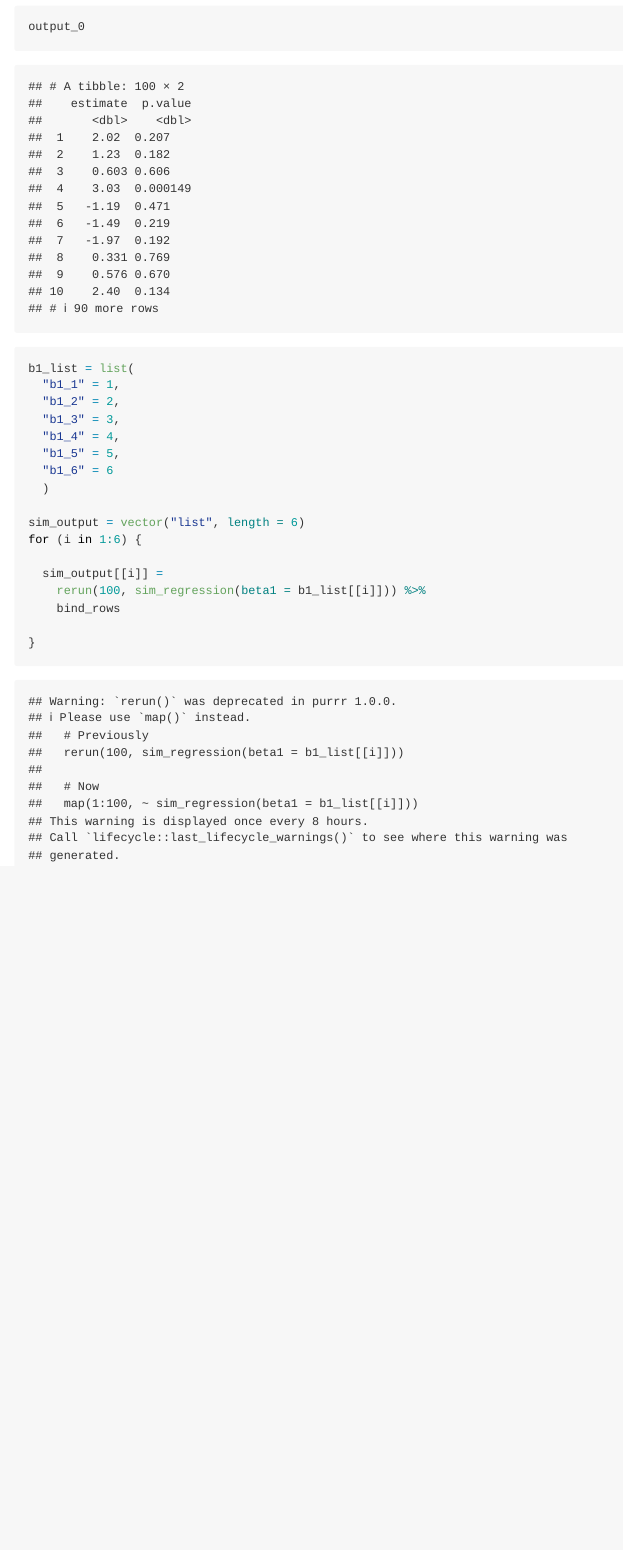
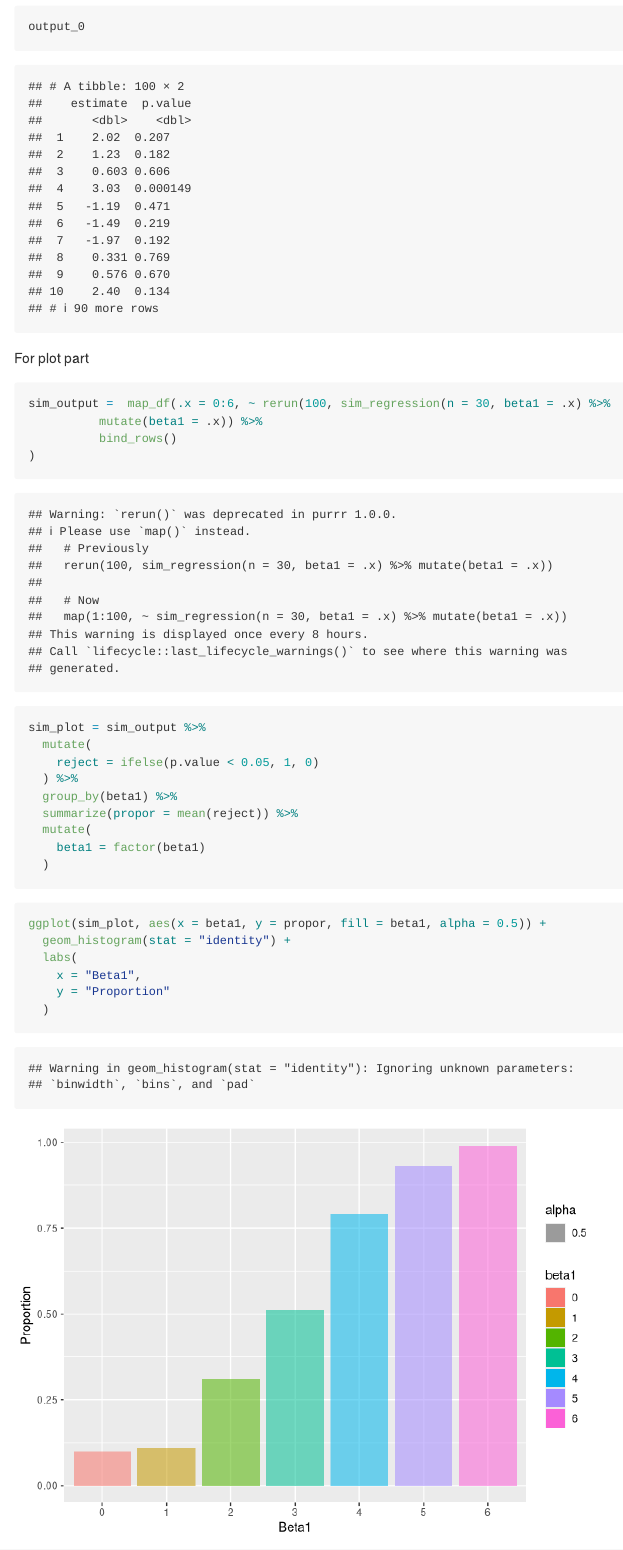
Before and after one commit to qilu007/p8105_hw5_ql2370, an R Markdown document (p8105_hw5_ql2370.Rmd): the page in a window 1100 px wide, from 3620 px down. Rendered offline with R 4.5, knitr and Pandoc, with nearby package versions.

Commit message:
plot 1 done, but still n = 100 for test

````diff
--- a/p8105_hw5_ql2370.Rmd
+++ b/p8105_hw5_ql2370.Rmd
@@ -107,22 +107,30 @@ output_0 = rerun(100, sim_regression(n = 30)) %>%
 output_0
 ```
 
+
+For plot part
 ```{r}
-b1_list = list(
-  "b1_1" = 1,
-  "b1_2" = 2,
-  "b1_3" = 3,
-  "b1_4" = 4,
-  "b1_5" = 5,
-  "b1_6" = 6
+sim_output =  map_df(.x = 0:6, ~ rerun(100, sim_regression(n = 30, beta1 = .x) %>%
+          mutate(beta1 = .x)) %>%
+          bind_rows()
+)
+
+sim_plot = sim_output %>%
+  mutate(
+    reject = ifelse(p.value < 0.05, 1, 0)
+  ) %>%
+  group_by(beta1) %>%
+  summarize(propor = mean(reject)) %>%
+  mutate(
+    beta1 = factor(beta1)
   )
+```
 
-sim_output = vector("list", length = 6)
-for (i in 1:6) {
-
-  sim_output[[i]] =
-    rerun(100, sim_regression(beta1 = b1_list[[i]])) %>%
-    bind_rows
-
-}
+```{r}
+ggplot(sim_plot, aes(x = beta1, y = propor, fill = beta1, alpha = 0.5)) +
+  geom_histogram(stat = "identity") +
+  labs(
+    x = "Beta1",
+    y = "Proportion"
+  )
 ```
````
Also changed, not shown: p8105_hw5_ql2370.md, p8105_hw5_ql2370_files/figure-gfm/unnamed-chunk-9-1.png (added).
